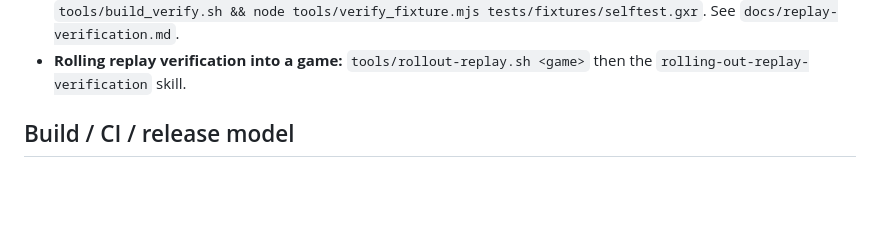
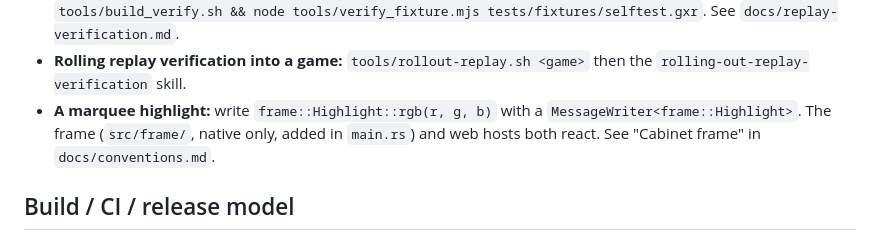
Before and after one commit to Bread-Heads-Studios/gamebient-bevy-template, a Markdown page: AGENTS.md, the part around the change. Drawn GitHub-style; blank space fills up the shorter version.

```diff
--- a/AGENTS.md
+++ b/AGENTS.md
@@ -99,6 +99,10 @@ one-responsibility files.
   tests/fixtures/selftest.gxr`. See `docs/replay-verification.md`.
 - **Rolling replay verification into a game:** `tools/rollout-replay.sh <game>`
   then the `rolling-out-replay-verification` skill.
+- **A marquee highlight:** write `frame::Highlight::rgb(r, g, b)` with a
+  `MessageWriter<frame::Highlight>`. The frame (`src/frame/`, native only,
+  added in `main.rs`) and web hosts both react. See "Cabinet frame" in
+  `docs/conventions.md`.
 
 ## Build / CI / release model
 
```
Also changed, not shown: docs/conventions.md (+53 -0 lines).
